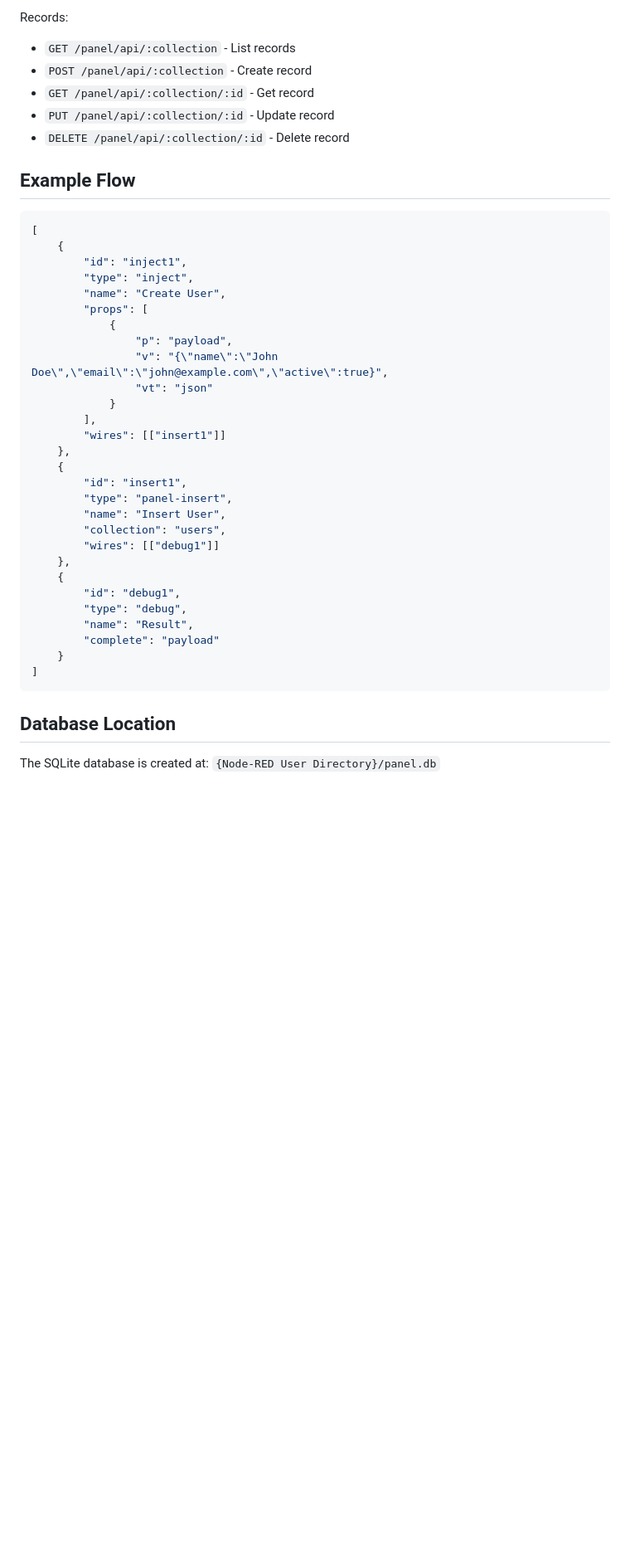
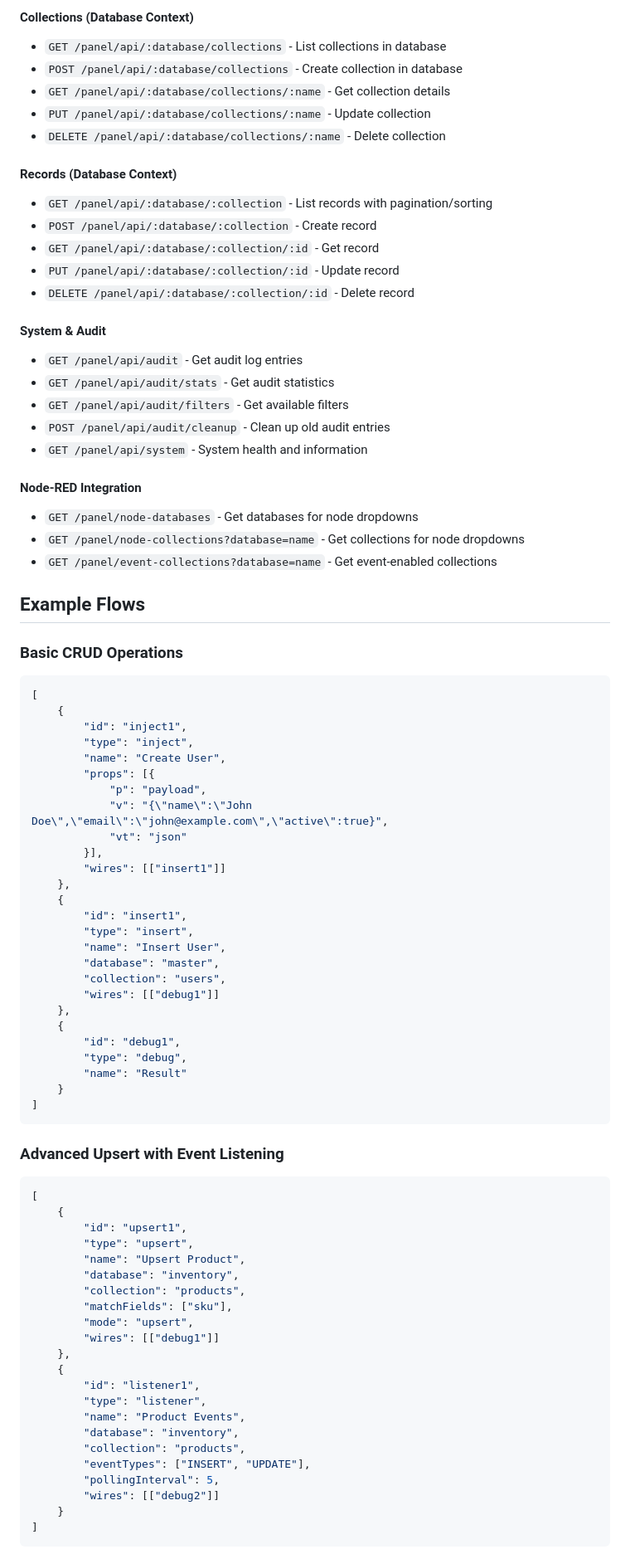
Before and after one commit to digitalnodecom/node-red-contrib-panel, a Markdown page: README.md, the part around one of its changes. Shown at 83% size. GitHub-like rendering; blank space fills up the shorter version.

````diff
--- a/README.md
+++ b/README.md
@@ -84,12 +137,33 @@ Collections:
 
-Records:
-- `GET /panel/api/:collection` - List records
-- `POST /panel/api/:collection` - Create record
-- `GET /panel/api/:collection/:id` - Get record
-- `PUT /panel/api/:collection/:id` - Update record
-- `DELETE /panel/api/:collection/:id` - Delete record
+#### Collections (Database Context)
+- `GET /panel/api/:database/collections` - List collections in database
+- `POST /panel/api/:database/collections` - Create collection in database
+- `GET /panel/api/:database/collections/:name` - Get collection details
+- `PUT /panel/api/:database/collections/:name` - Update collection
+- `DELETE /panel/api/:database/collections/:name` - Delete collection
 
-## Example Flow
+#### Records (Database Context)
+- `GET /panel/api/:database/:collection` - List records with pagination/sorting
+- `POST /panel/api/:database/:collection` - Create record
+- `GET /panel/api/:database/:collection/:id` - Get record
+- `PUT /panel/api/:database/:collection/:id` - Update record
+- `DELETE /panel/api/:database/:collection/:id` - Delete record
+
+#### System & Audit
+- `GET /panel/api/audit` - Get audit log entries
+- `GET /panel/api/audit/stats` - Get audit statistics
+- `GET /panel/api/audit/filters` - Get available filters
+- `POST /panel/api/audit/cleanup` - Clean up old audit entries
+- `GET /panel/api/system` - System health and information
+
+#### Node-RED Integration
+- `GET /panel/node-databases` - Get databases for node dropdowns
+- `GET /panel/node-collections?database=name` - Get collections for node dropdowns
+- `GET /panel/event-collections?database=name` - Get event-enabled collections
+
+## Example Flows
+
+### Basic CRUD Operations
 
 ```json
 [
@@ -97,31 +171,53 @@ Records:
         "id": "inject1",
         "type": "inject",
         "name": "Create User",
-        "props": [
-            {
-                "p": "payload",
-                "v": "{\"name\":\"John Doe\",\"email\":\"john@example.com\",\"active\":true}",
-                "vt": "json"
-            }
-        ],
+        "props": [{
+            "p": "payload",
+            "v": "{\"name\":\"John Doe\",\"email\":\"john@example.com\",\"active\":true}",
+            "vt": "json"
+        }],
         "wires": [["insert1"]]
     },
     {
         "id": "insert1",
-        "type": "panel-insert",
+        "type": "insert",
         "name": "Insert User",
+        "database": "master",
         "collection": "users",
         "wires": [["debug1"]]
     },
     {
         "id": "debug1",
         "type": "debug",
-        "name": "Result",
-        "complete": "payload"
+        "name": "Result"
     }
 ]
 ```
 
-## Database Location
+### Advanced Upsert with Event Listening
 
-The SQLite database is created at: `{Node-RED User Directory}/panel.db`
+```json
+[
+    {
+        "id": "upsert1",
+        "type": "upsert",
+        "name": "Upsert Product",
+        "database": "inventory",
+        "collection": "products",
+        "matchFields": ["sku"],
+        "mode": "upsert",
+        "wires": [["debug1"]]
+    },
+    {
+        "id": "listener1",
+        "type": "listener",
+        "name": "Product Events",
+        "database": "inventory",
+        "collection": "products",
+        "eventTypes": ["INSERT", "UPDATE"],
+        "pollingInterval": 5,
+        "wires": [["debug2"]]
+    }
+]
+```
+
````
Also changed, not shown: other parts of README.md (+100 -26 lines).
